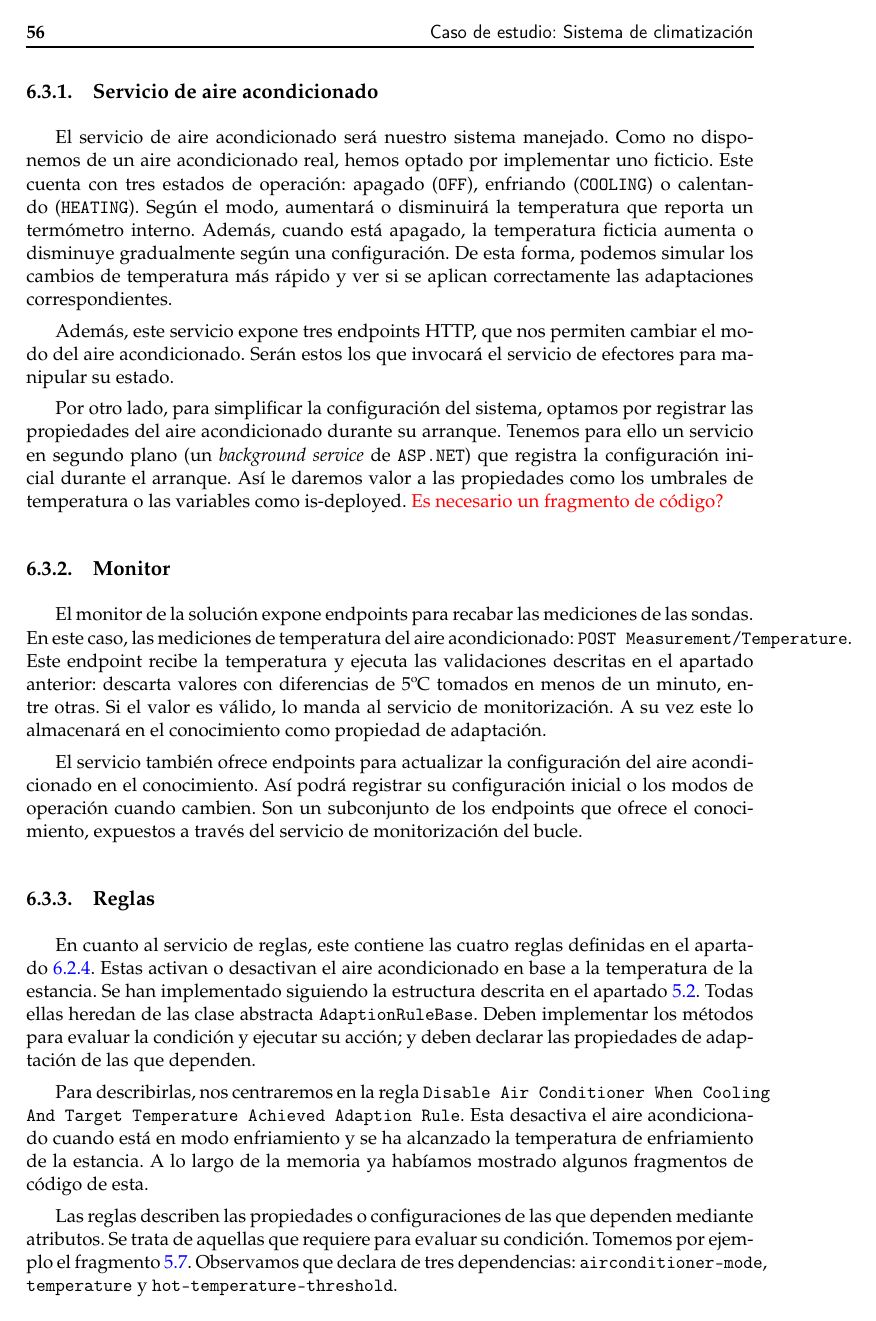
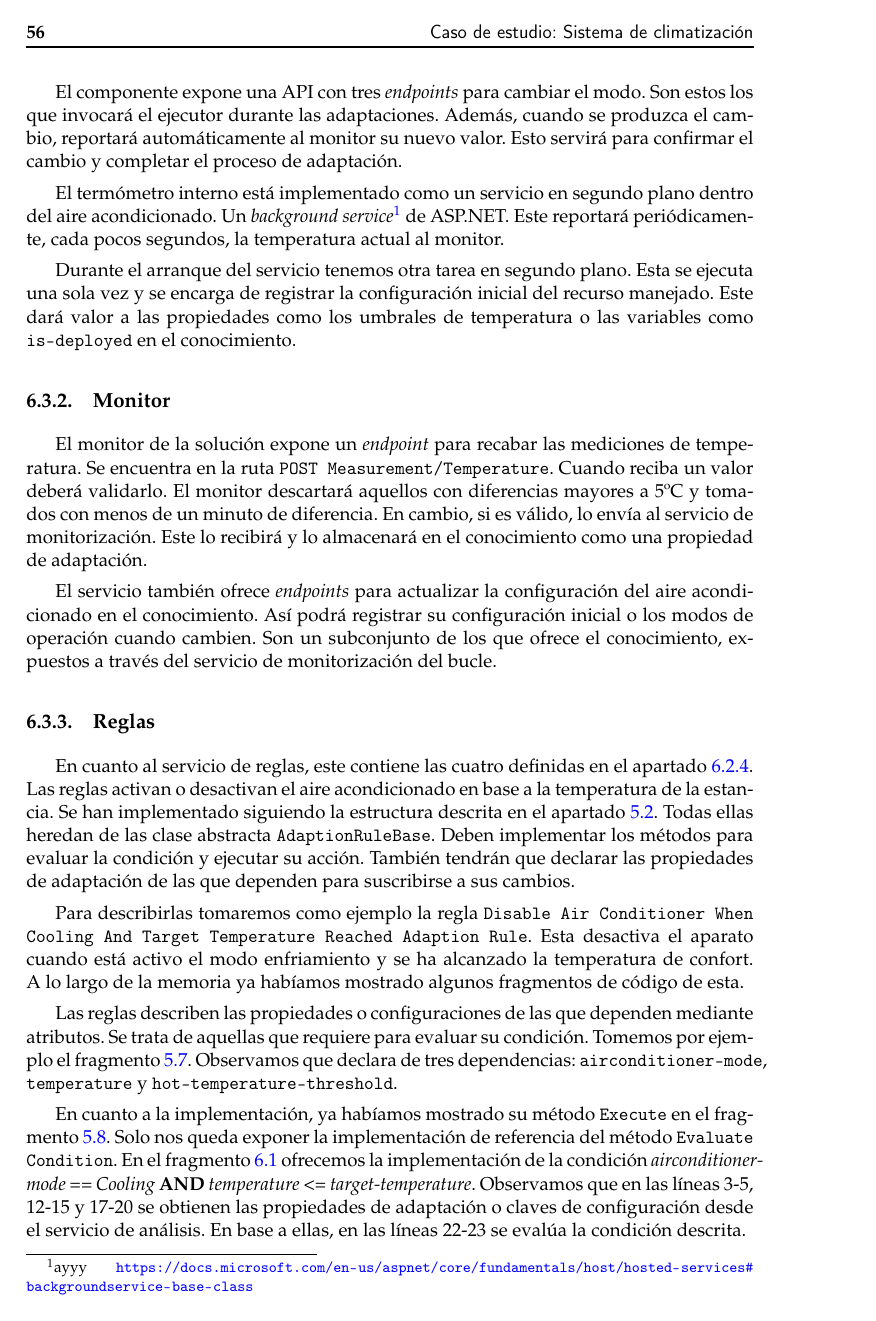
Before and after one commit to Starkie/TFM-DistributedAutoadaptiveSystems, a LaTeX document (docs/TFM.tex, which reads docs/cap_caso-estudio/caso-estudio.tex): page 64 of 75. Compiled offline with pdfLaTeX.

Commit message:
Reescribir secciones del caso de estudio

```diff
--- a/docs/cap_caso-estudio/caso-estudio.tex
+++ b/docs/cap_caso-estudio/caso-estudio.tex
@@ -189,23 +183,25 @@ A continuación describiremos todos los servicios implementados:
 
 \subsection{Servicio de aire acondicionado}
 
-El servicio de aire acondicionado será nuestro sistema manejado. Como no disponemos de un aire acondicionado real, hemos optado por implementar uno ficticio. Este cuenta con tres estados de operación: apagado (\texttt{OFF}), enfriando (\texttt{COOLING}) o calentando (\texttt{HEATING}). Según el modo, aumentará o disminuirá la temperatura que reporta un termómetro interno. Además, cuando está apagado, la temperatura ficticia aumenta o disminuye gradualmente según una configuración. De esta forma, podemos simular los cambios de temperatura más rápido y ver si se aplican correctamente las adaptaciones correspondientes.
+El servicio de aire acondicionado será nuestro recurso manejado. Este cuenta con tres modos de operación: apagado (\texttt{OFF}), enfriando (\texttt{COOLING}) o calentando (\texttt{HEATING}). Según el modo, simulará el aumento o disminución de la temperatura que reporta el termómetro interno. Incluso cuando esté apagado, la temperatura variará para forzar su activación. De esta forma, podemos verificar más rápido si se aplican correctamente las adaptaciones.
 
-Además, este servicio expone tres endpoints HTTP, que nos permiten cambiar el modo del aire acondicionado. Serán estos los que invocará el servicio de efectores para manipular su estado.
+El componente expone una API con tres \foreign{english}{endpoints} para cambiar el modo. Son estos los que invocará el ejecutor durante las adaptaciones. Además, cuando se produzca el cambio, reportará automáticamente al monitor su nuevo valor. Esto servirá para confirmar el cambio y completar el proceso de adaptación.
 
-Por otro lado, para simplificar la configuración del sistema, optamos por registrar las propiedades del aire acondicionado durante su arranque. Tenemos para ello un servicio en segundo plano (un \foreign{english}{background service} de \texttt{ASP.NET}) que registra la configuración inicial durante el arranque. Así le daremos valor a las propiedades como los umbrales de temperatura o las variables como is-deployed. \textcolor{red}{Es necesario un fragmento de código?}
+El termómetro interno está implementado como un servicio en segundo plano dentro del aire acondicionado. Un \foreign{english}{background service}\footnote{ayyy \url{https://docs.microsoft.com/en-us/aspnet/core/fundamentals/host/hosted-services\#backgroundservice-base-class}} de ASP.NET. Este reportará periódicamente, cada pocos segundos, la temperatura actual al monitor.
+
+Durante el arranque del servicio tenemos otra tarea en segundo plano. Esta se ejecuta una sola vez y se encarga de registrar la configuración inicial del recurso manejado. Este dará valor a las propiedades como los umbrales de temperatura o las variables como \texttt{is-deployed} en el conocimiento.
 
 \subsection{Monitor}
 
-El monitor de la solución expone endpoints para recabar las mediciones de las sondas. En este caso, las mediciones de temperatura del aire acondicionado: \texttt{POST Measurement/Temperature}. Este endpoint recibe la temperatura y ejecuta las validaciones descritas en el apartado anterior: descarta valores con diferencias de 5ºC tomados en menos de un minuto, entre otras. Si el valor es válido, lo manda al servicio de monitorización. A su vez este lo almacenará en el conocimiento como propiedad de adaptación.
+El monitor de la solución expone un \foreign{english}{endpoint} para recabar las mediciones de temperatura. Se encuentra en la ruta \texttt{POST Measurement/Temperature}. Cuando reciba un valor deberá validarlo. El monitor descartará aquellos con diferencias mayores a 5ºC y tomados con menos de un minuto de diferencia. En cambio, si es válido, lo envía al servicio de monitorización. Este lo recibirá y lo almacenará en el conocimiento como una propiedad de adaptación.
 
-El servicio también ofrece endpoints para actualizar la configuración del aire acondicionado en el conocimiento. Así podrá registrar su configuración inicial o los modos de operación cuando cambien. Son un subconjunto de los endpoints que ofrece el conocimiento, expuestos a través del servicio de monitorización del bucle.
+El servicio también ofrece \foreign{english}{endpoints} para actualizar la configuración del aire acondicionado en el conocimiento. Así podrá registrar su configuración inicial o los modos de operación cuando cambien. Son un subconjunto de los que ofrece el conocimiento, expuestos a través del servicio de monitorización del bucle.
 
 \subsection{Reglas}
 
-En cuanto al servicio de reglas, este contiene las cuatro reglas definidas en el apartado \ref{sec:caso-estudio-diseño-reglas}. Estas activan o desactivan el aire acondicionado en base a la temperatura de la estancia. Se han implementado siguiendo la estructura descrita en el apartado \ref{sec:implementacion-modulo-reglas}. Todas ellas heredan de las clase abstracta \texttt{AdaptionRuleBase}. Deben implementar los métodos para evaluar la condición y ejecutar su acción; y deben declarar las propiedades de adaptación de las que dependen.
+En cuanto al servicio de reglas, este contiene las cuatro definidas en el apartado \ref{sec:caso-estudio-diseño-reglas}. Las reglas activan o desactivan el aire acondicionado en base a la temperatura de la estancia. Se han implementado siguiendo la estructura descrita en el apartado \ref{sec:implementacion-modulo-reglas}. Todas ellas heredan de las clase abstracta \texttt{AdaptionRuleBase}. Deben implementar los métodos para evaluar la condición y ejecutar su acción. También tendrán que declarar las propiedades de adaptación de las que dependen para suscribirse a sus cambios.
 
-Para describirlas, nos centraremos en la regla \texttt{Disable Air Conditioner When Cooling And Target Temperature Achieved Adaption Rule}. Esta desactiva el aire acondicionado cuando está en modo enfriamiento y se ha alcanzado la temperatura de enfriamiento de la estancia. A lo largo de la memoria ya habíamos mostrado algunos fragmentos de código de esta.
+Para describirlas tomaremos como ejemplo la regla \texttt{Disable Air Conditioner When Cooling And Target Temperature Reached Adaption Rule}. Esta desactiva el aparato cuando está activo el modo enfriamiento y se ha alcanzado la temperatura de confort. A lo largo de la memoria ya habíamos mostrado algunos fragmentos de código de esta.
 
 Las reglas describen las propiedades o configuraciones de las que dependen mediante atributos. Se trata de aquellas que requiere para evaluar su condición. Tomemos por ejemplo el fragmento \ref{ls:adaption-rule-dependencies}. Observamos que declara de tres dependencias: \texttt{airconditioner-mode}, \texttt{temperature} y \texttt{hot-temperature-threshold}.
 
```
Also changed, not shown: docs/cap_caso-estudio/caso-estudio.tex (20 more changed lines).
